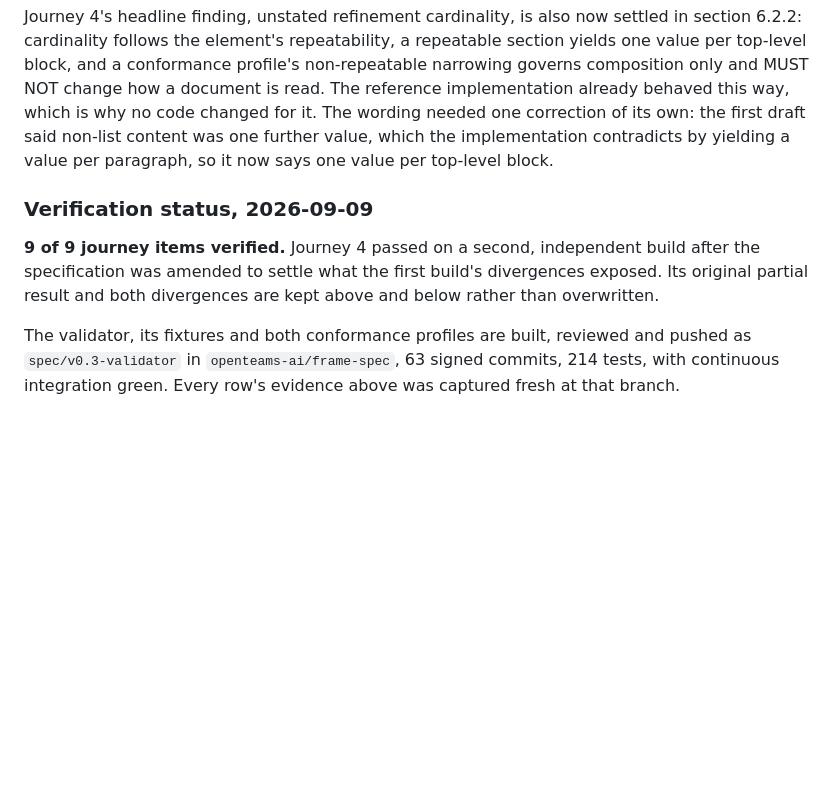
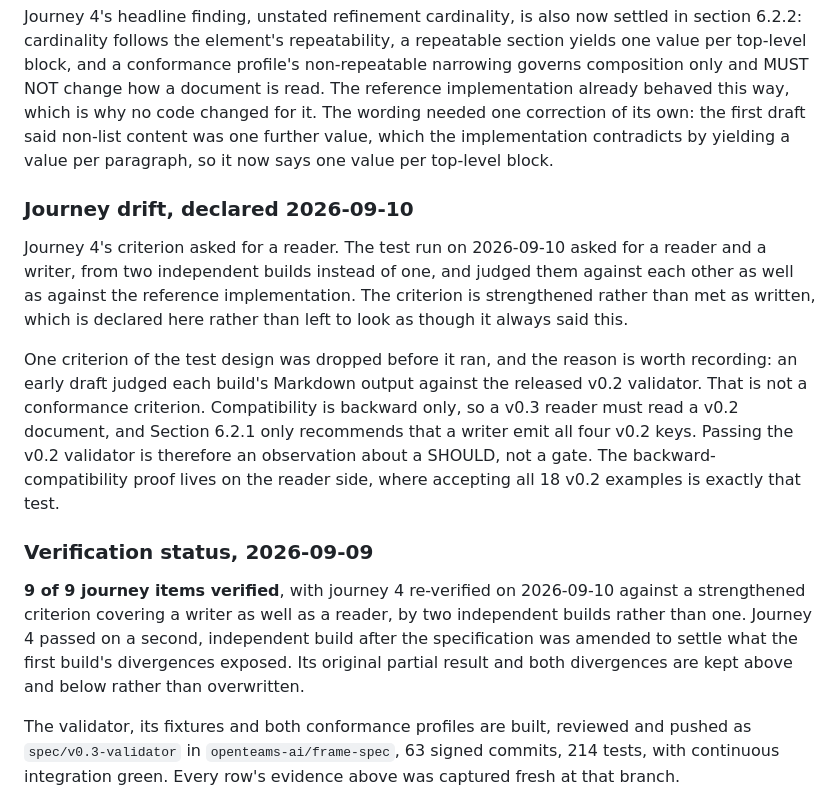
Before and after one commit to nebari-dev/nebari-frames, a Markdown page: docs/design/2026-09-07-frame-spec-v0.3-design.md, the part around one of its changes. Drawn GitHub-style; blank space fills up the shorter version.

Commit message:
docs: re-verify journey 4 with a writer and a second independent build
The criterion asked for a reader. A writer is the first thing that
exercises the round-trip rule, the front matter shape rule, the
dumb-down conversion and the ban on emitting a derived identifier, none
of which any independent build had touched, so the test was
strengthened and the drift is declared rather than hidden.

Two builds this time, not one, so a disagreement between them is
evidence about the specification with no privileged party. 54 pairings
on the 18 examples, 0 disagreements. The exercise found a defect in the
reference implementation that three review rounds had missed, because
its reader and writer were consistently wrong together.

Also records why one criterion was dropped before the run: judging a
build's Markdown output against the v0.2 validator is not a conformance
test, since compatibility is backward only and Section 6.2.1 merely
recommends emitting the four v0.2 keys.

```diff
--- a/docs/design/2026-09-07-frame-spec-v0.3-design.md
+++ b/docs/design/2026-09-07-frame-spec-v0.3-design.md
@@ -435,9 +435,25 @@ The wording needed one correction of its own: the first draft said non-list cont
 one further value, which the implementation contradicts by yielding a value per
 paragraph, so it now says one value per top-level block.
 
+### Journey drift, declared 2026-09-10
+
+Journey 4's criterion asked for a reader. The test run on 2026-09-10 asked for a reader
+and a writer, from two independent builds instead of one, and judged them against each
+other as well as against the reference implementation. The criterion is strengthened
+rather than met as written, which is declared here rather than left to look as though it
+always said this.
+
+One criterion of the test design was dropped before it ran, and the reason is worth
+recording: an early draft judged each build's Markdown output against the released v0.2
+validator. That is not a conformance criterion. Compatibility is backward only, so a v0.3
+reader must read a v0.2 document, and Section 6.2.1 only recommends that a writer emit all
+four v0.2 keys. Passing the v0.2 validator is therefore an observation about a SHOULD, not
+a gate. The backward-compatibility proof lives on the reader side, where accepting all 18
+v0.2 examples is exactly that test.
+
 ### Verification status, 2026-09-09
 
-**9 of 9 journey items verified.** Journey 4 passed on a second, independent build after the specification was amended to settle what the first build's divergences exposed. Its original partial result and both divergences are kept above and below rather than overwritten.
+**9 of 9 journey items verified**, with journey 4 re-verified on 2026-09-10 against a strengthened criterion covering a writer as well as a reader, by two independent builds rather than one. Journey 4 passed on a second, independent build after the specification was amended to settle what the first build's divergences exposed. Its original partial result and both divergences are kept above and below rather than overwritten.
 
 The validator, its fixtures and both conformance profiles are built, reviewed and pushed
 as `spec/v0.3-validator` in `openteams-ai/frame-spec`, 63 signed commits, 214 tests, with
```
Also changed, not shown: other parts of docs/design/2026-09-07-frame-spec-v0.3-design.md (+1 -1 lines).
